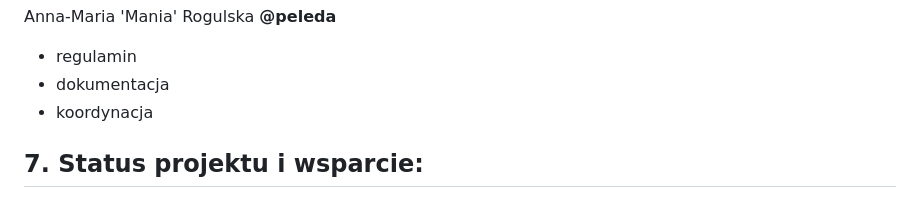
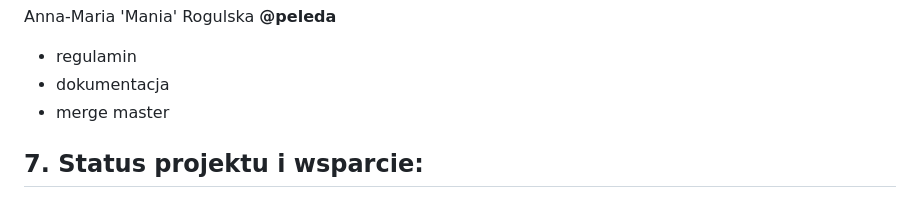
Before and after one commit to Kaaamill/Technologie-internetowe, a Markdown page: README.md, the part around the change. Drawn GitHub-style.

```diff
--- a/README.md
+++ b/README.md
@@ -104,7 +104,7 @@ Kamil Ibron **@Kaaamill**
 Anna-Maria 'Mania' Rogulska **@peleda**
 - regulamin
 - dokumentacja
-- koordynacja
+- merge master
 
 ## 7. Status projektu i wsparcie:
 
```
